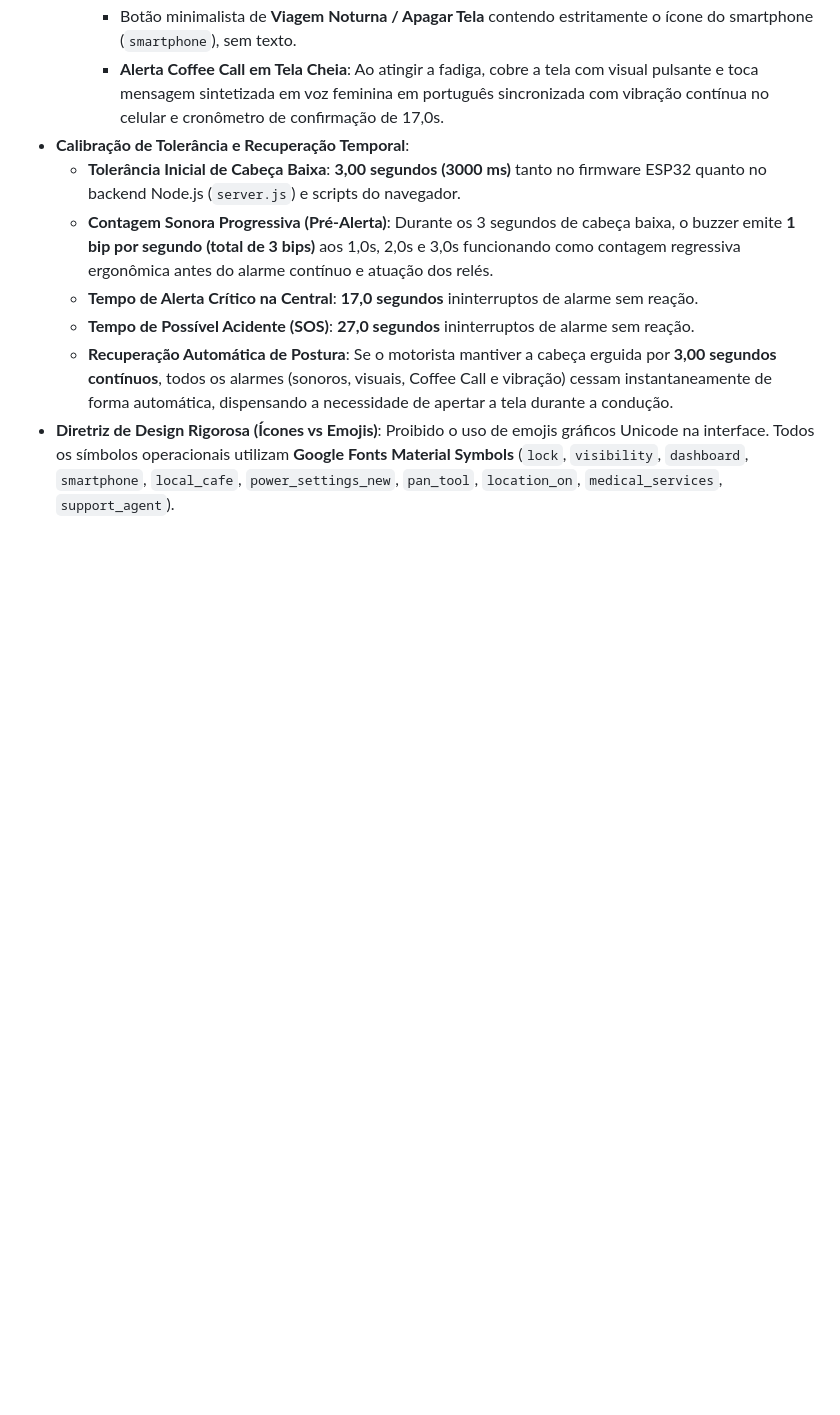
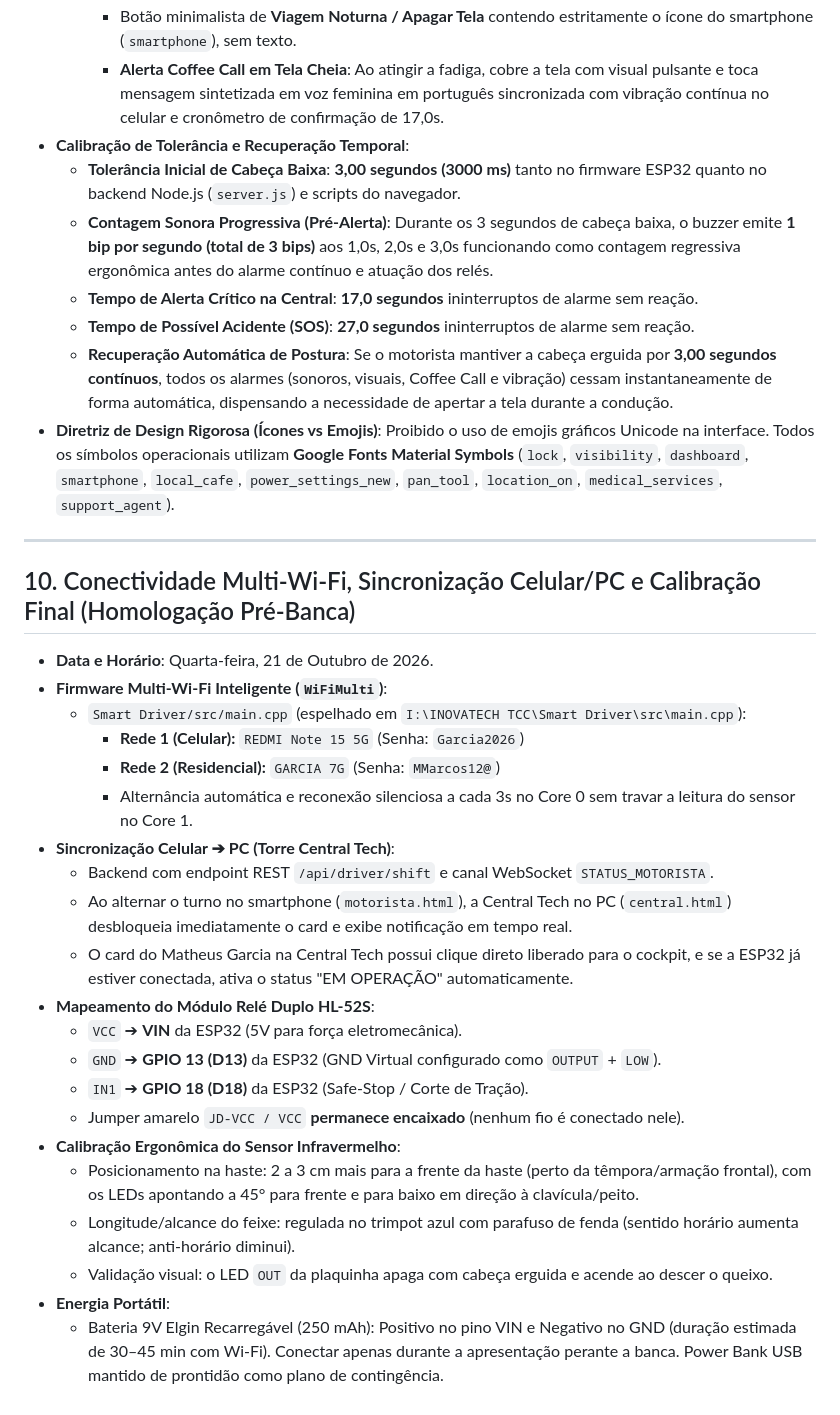
Before and after one commit to Matheuseas23/inovatech_tcc, a Markdown page: GEMINI.md, the part around the change. Rendered like a GitHub page; blank space fills up the shorter version.

Commit message:
docs: atualizacao da memoria do projeto e diretrizes para o dia da banca

```diff
--- a/GEMINI.md
+++ b/GEMINI.md
@@ -226,3 +226,28 @@ Este arquivo serve como memória persistente e base de treinamento do assistente
   - **Tempo de Possível Acidente (SOS)**: **27,0 segundos** ininterruptos de alarme sem reação.
   - **Recuperação Automática de Postura**: Se o motorista mantiver a cabeça erguida por **3,00 segundos contínuos**, todos os alarmes (sonoros, visuais, Coffee Call e vibração) cessam instantaneamente de forma automática, dispensando a necessidade de apertar a tela durante a condução.
 - **Diretriz de Design Rigorosa (Ícones vs Emojis)**: Proibido o uso de emojis gráficos Unicode na interface. Todos os símbolos operacionais utilizam **Google Fonts Material Symbols** (`lock`, `visibility`, `dashboard`, `smartphone`, `local_cafe`, `power_settings_new`, `pan_tool`, `location_on`, `medical_services`, `support_agent`).
+
+---
+
+## 10. Conectividade Multi-Wi-Fi, Sincronização Celular/PC e Calibração Final (Homologação Pré-Banca)
+- **Data e Horário**: Quarta-feira, 21 de Outubro de 2026.
+- **Firmware Multi-Wi-Fi Inteligente (`WiFiMulti`)**:
+  - `Smart Driver/src/main.cpp` (espelhado em `I:\INOVATECH TCC\Smart Driver\src\main.cpp`):
+    - **Rede 1 (Celular):** `REDMI Note 15 5G` (Senha: `Garcia2026`)
+    - **Rede 2 (Residencial):** `GARCIA 7G` (Senha: `MMarcos12@`)
+    - Alternância automática e reconexão silenciosa a cada 3s no Core 0 sem travar a leitura do sensor no Core 1.
+- **Sincronização Celular ➔ PC (Torre Central Tech)**:
+  - Backend com endpoint REST `/api/driver/shift` e canal WebSocket `STATUS_MOTORISTA`.
+  - Ao alternar o turno no smartphone (`motorista.html`), a Central Tech no PC (`central.html`) desbloqueia imediatamente o card e exibe notificação em tempo real.
+  - O card do Matheus Garcia na Central Tech possui clique direto liberado para o cockpit, e se a ESP32 já estiver conectada, ativa o status "EM OPERAÇÃO" automaticamente.
+- **Mapeamento do Módulo Relé Duplo HL-52S**:
+  - `VCC` ➔ **VIN** da ESP32 (5V para força eletromecânica).
+  - `GND` ➔ **GPIO 13 (D13)** da ESP32 (GND Virtual configurado como `OUTPUT` + `LOW`).
+  - `IN1` ➔ **GPIO 18 (D18)** da ESP32 (Safe-Stop / Corte de Tração).
+  - Jumper amarelo `JD-VCC / VCC` **permanece encaixado** (nenhum fio é conectado nele).
+- **Calibração Ergonômica do Sensor Infravermelho**:
+  - Posicionamento na haste: 2 a 3 cm mais para a frente da haste (perto da têmpora/armação frontal), com os LEDs apontando a 45° para frente e para baixo em direção à clavícula/peito.
+  - Longitude/alcance do feixe: regulada no trimpot azul com parafuso de fenda (sentido horário aumenta alcance; anti-horário diminui).
+  - Validação visual: o LED `OUT` da plaquinha apaga com cabeça erguida e acende ao descer o queixo.
+- **Energia Portátil**:
+  - Bateria 9V Elgin Recarregável (250 mAh): Positivo no pino VIN e Negativo no GND (duração estimada de 30–45 min com Wi-Fi). Conectar apenas durante a apresentação perante a banca. Power Bank USB mantido de prontidão como plano de contingência.
```
Also changed, not shown: Smart Driver/MEMORIA_DO_PROJETO.md (+12 -14 lines).
